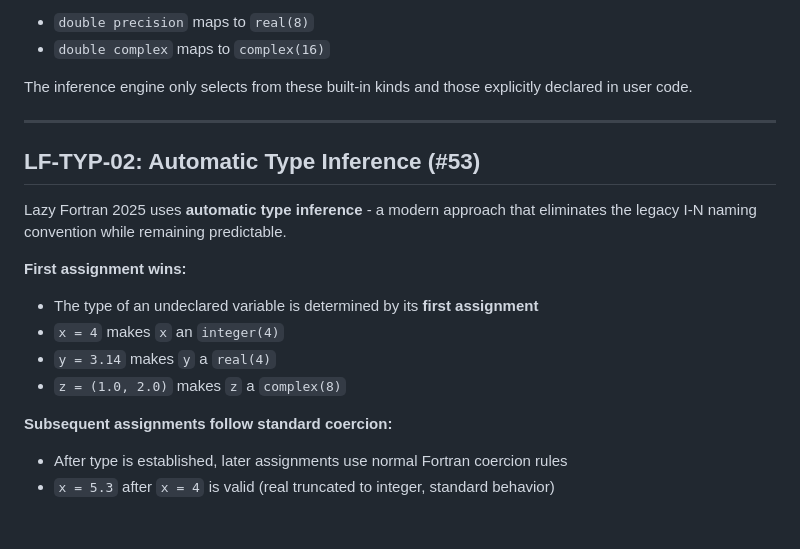
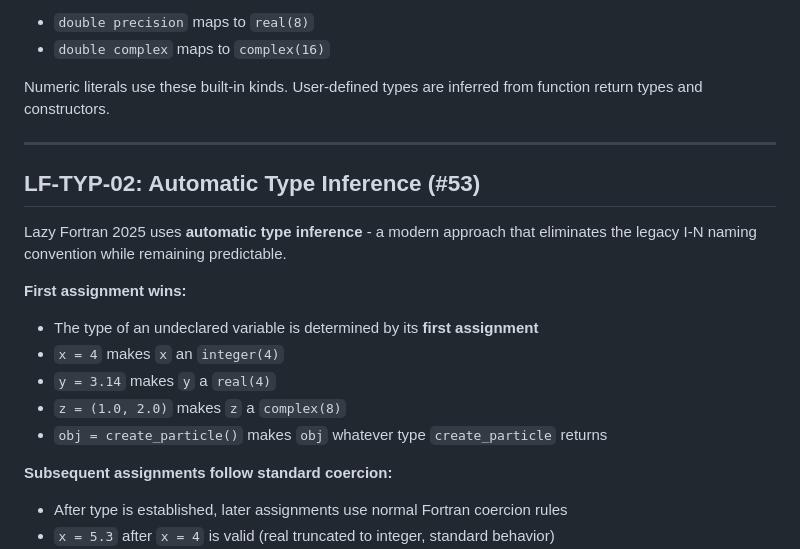
Before and after one commit to lazy-fortran/standard, a Markdown page: docs/lazyfortran2025-design.md, the part around the change. Rendered like a GitHub page; blank space fills up the shorter version.

Commit message:
docs: type inference works for user-defined types too
Not just built-in numerics - obj = create_particle() infers the
return type of create_particle.

```diff
--- a/docs/lazyfortran2025-design.md
+++ b/docs/lazyfortran2025-design.md
@@ -35,7 +35,7 @@ Lazy Fortran 2025 uses an explicit numeric-kind lattice grounded in standard int
 - `double precision` maps to `real(8)`
 - `double complex` maps to `complex(16)`
 
-The inference engine only selects from these built-in kinds and those explicitly declared in user code.
+Numeric literals use these built-in kinds. User-defined types are inferred from function return types and constructors.
 
 ---
 
@@ -48,6 +48,7 @@ Lazy Fortran 2025 uses **automatic type inference** - a modern approach that eli
 - `x = 4` makes `x` an `integer(4)`
 - `y = 3.14` makes `y` a `real(4)`
 - `z = (1.0, 2.0)` makes `z` a `complex(8)`
+- `obj = create_particle()` makes `obj` whatever type `create_particle` returns
 
 **Subsequent assignments follow standard coercion:**
 - After type is established, later assignments use normal Fortran coercion rules
```
